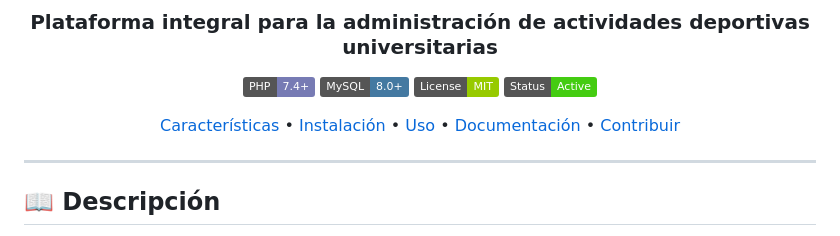
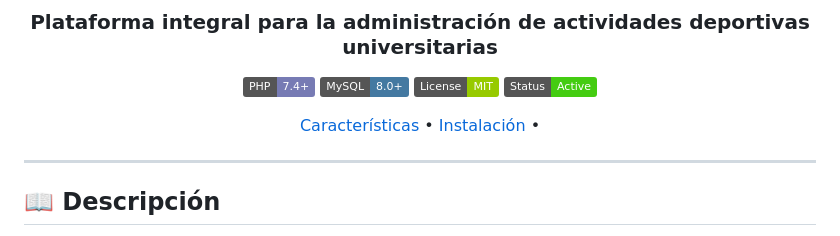
Before and after one commit to arico-dev/Sistema-Deportivo-, a Markdown page: README.md, the part around the change. GitHub-like rendering; badges without logos.

```diff
--- a/README.md
+++ b/README.md
@@ -11,9 +11,6 @@
 
 [Características](#-características-principales) •
 [Instalación](#-instalación) •
-[Uso](#-uso) •
-[Documentación](#-documentación) •
-[Contribuir](#-contribuir)
 
 </div>
 
```
